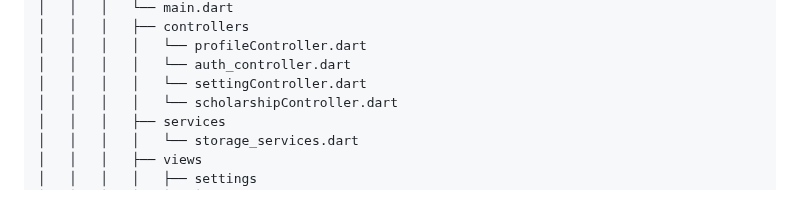
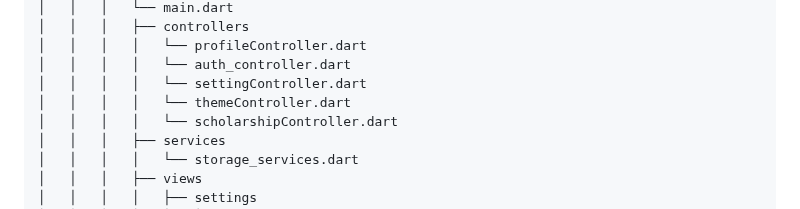
Before and after one commit to Mayank202004/JPSP, a Markdown page: FOLDER_STRUCTURE.md, the part around the change. Drawn GitHub-style.

Commit message:
Update repo structure

```diff
--- a/FOLDER_STRUCTURE.md
+++ b/FOLDER_STRUCTURE.md
@@ -86,6 +86,7 @@
 │   │   │   │   └── profileController.dart
 │   │   │   │   └── auth_controller.dart
 │   │   │   │   └── settingController.dart
+│   │   │   │   └── themeController.dart
 │   │   │   │   └── scholarshipController.dart
 │   │   │   ├── services
 │   │   │   │   └── storage_services.dart
```
